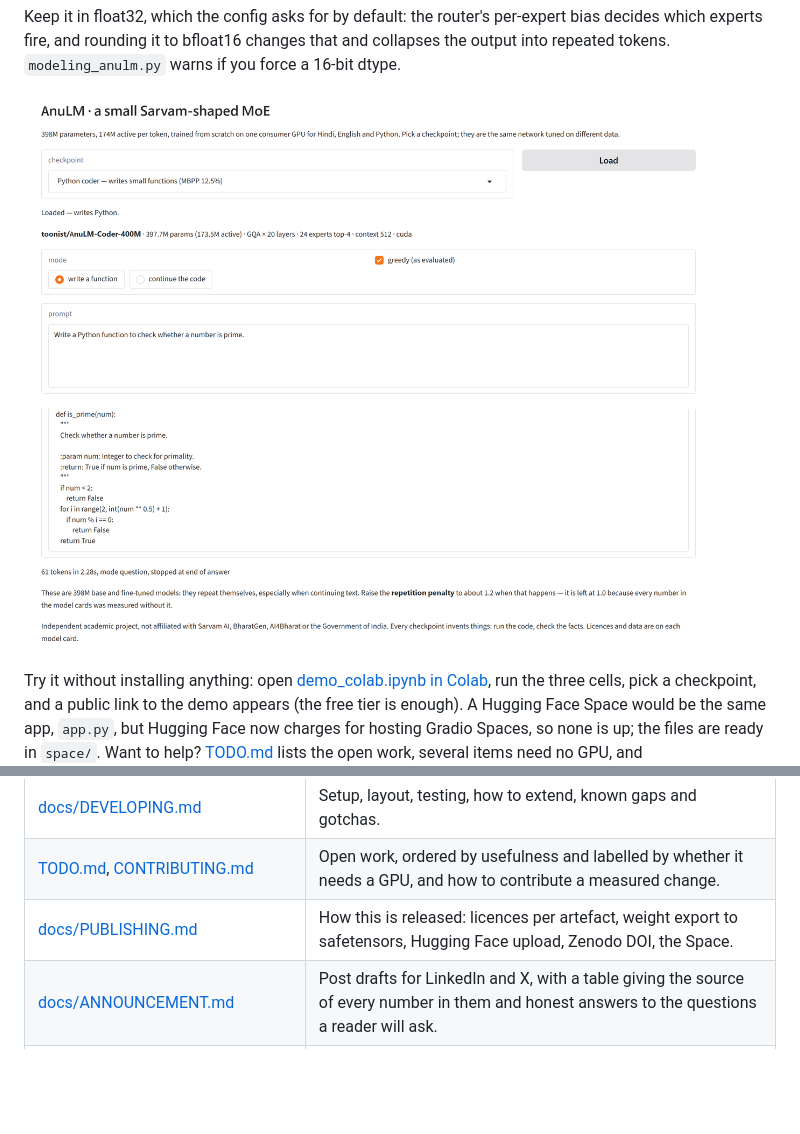
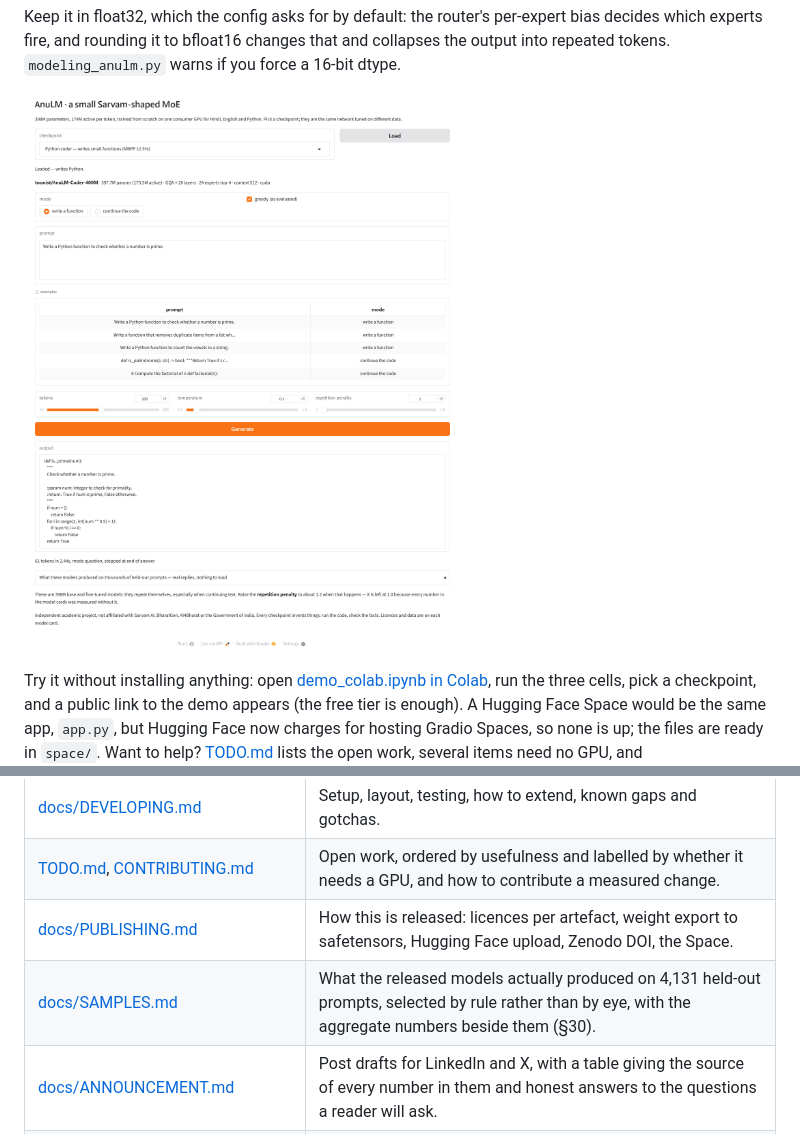
Before and after one commit to MOBIRIZER-TECHNOLOGY/AnuLM, a Markdown page: README.md, 2 parts joined by grey strips. Drawn GitHub-style; pictures changed too: docs/media/demo-coder-1280.png; blank space fills up the shorter version.

```diff
--- a/README.md
+++ b/README.md
@@ -115,6 +115,7 @@ CPU wheel silently reports cuda unavailable.
 | [docs/DEVELOPING.md](docs/DEVELOPING.md) | Setup, layout, testing, how to extend, known gaps and gotchas. |
 | [TODO.md](TODO.md), [CONTRIBUTING.md](CONTRIBUTING.md) | Open work, ordered by usefulness and labelled by whether it needs a GPU, and how to contribute a measured change. |
 | [docs/PUBLISHING.md](docs/PUBLISHING.md) | How this is released: licences per artefact, weight export to safetensors, Hugging Face upload, Zenodo DOI, the Space. |
+| [docs/SAMPLES.md](docs/SAMPLES.md) | What the released models actually produced on 4,131 held-out prompts, selected by rule rather than by eye, with the aggregate numbers beside them (§30). |
 | [docs/ANNOUNCEMENT.md](docs/ANNOUNCEMENT.md) | Post drafts for LinkedIn and X, with a table giving the source of every number in them and honest answers to the questions a reader will ask. |
 | [docs/TRANSLATE_PLAN.md](docs/TRANSLATE_PLAN.md), [docs/CODER_PLAN.md](docs/CODER_PLAN.md) | The two demo plans, with status: both finished. Translation is scored on FLORES-200; the coder ran its 700k steps, was instruction-tuned, and is served by `serve.py`. |
 | [experiments/README.md](experiments/README.md) | One script per results section from §9 on, and how to resume the long ones. |
```
Also changed, not shown: docs/RESULTS.md (+91 -0 lines), docs/SAMPLES.md (added, +396 -0 lines), docs/media/demo-coder.png, 2 other files.
